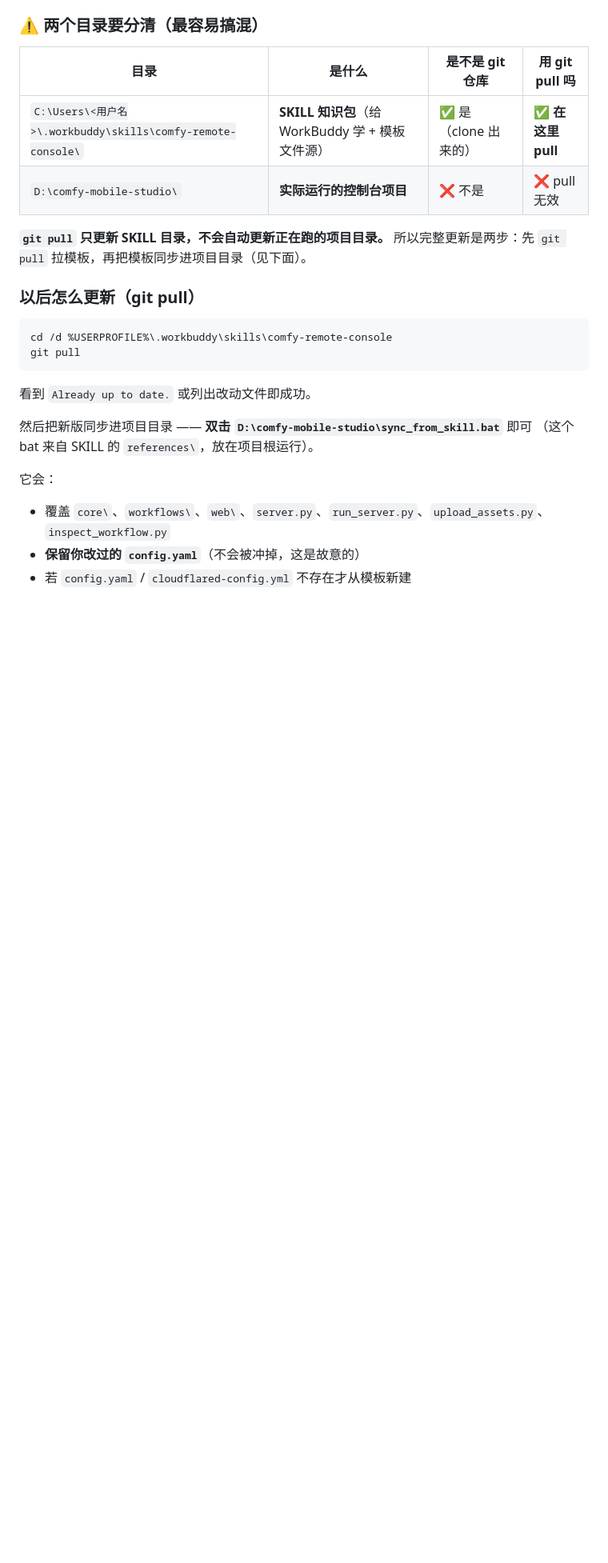
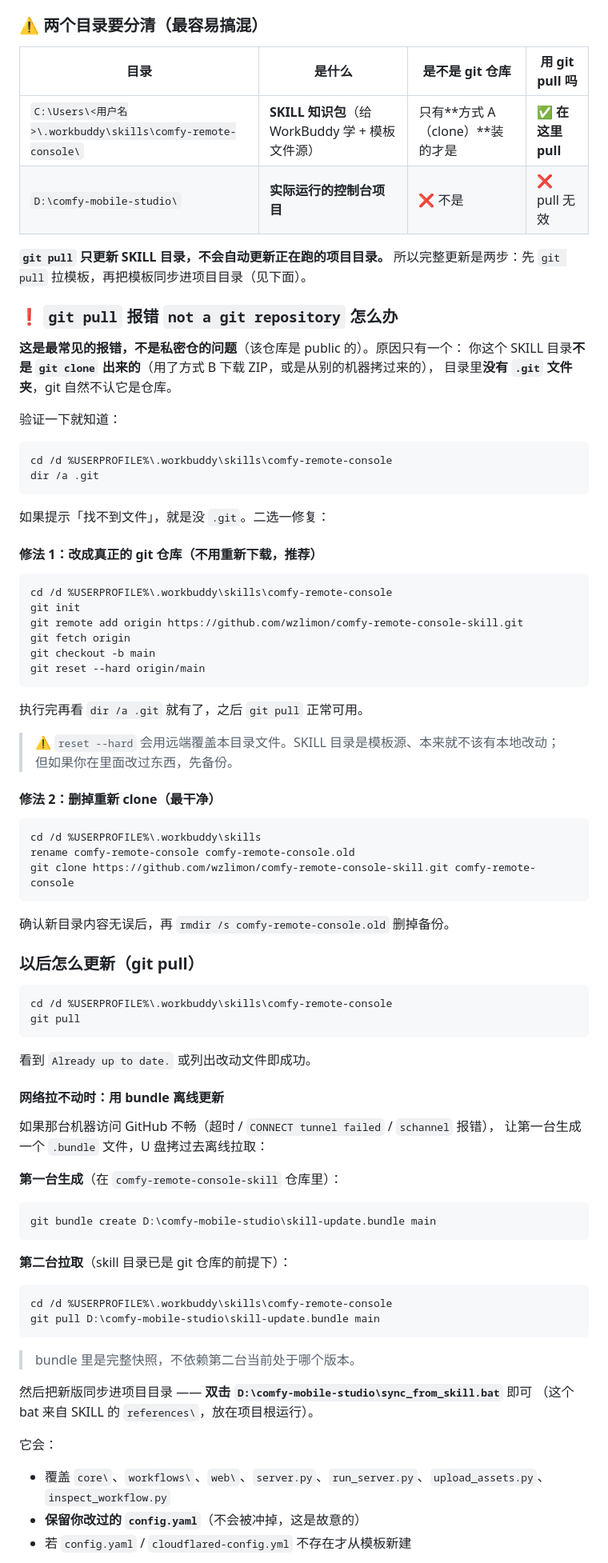
Before and after one commit to wzlimon/comfy-remote-console-skill, a Markdown page: references/NEW_MACHINE_GUIDE.md, the part around the change. Shown at 80% size. Rendered like a GitHub page; blank space fills up the shorter version.

Commit message:
docs: 补充 git pull 报 not a git repository 的两种修法 + bundle 离线更新方案

````diff
--- a/references/NEW_MACHINE_GUIDE.md
+++ b/references/NEW_MACHINE_GUIDE.md
@@ -36,11 +36,52 @@ git clone https://github.com/wzlimon/comfy-remote-console-skill.git "%USERPROFIL
 
 | 目录 | 是什么 | 是不是 git 仓库 | 用 git pull 吗 |
 |---|---|---|---|
-| `C:\Users\<用户名>\.workbuddy\skills\comfy-remote-console\` | **SKILL 知识包**（给 WorkBuddy 学 + 模板文件源） | ✅ 是（clone 出来的） | ✅ **在这里 pull** |
+| `C:\Users\<用户名>\.workbuddy\skills\comfy-remote-console\` | **SKILL 知识包**（给 WorkBuddy 学 + 模板文件源） | 只有**方式 A（clone）**装的才是 | ✅ **在这里 pull** |
 | `D:\comfy-mobile-studio\` | **实际运行的控制台项目** | ❌ 不是 | ❌ pull 无效 |
 
 **`git pull` 只更新 SKILL 目录，不会自动更新正在跑的项目目录。**
 所以完整更新是两步：先 `git pull` 拉模板，再把模板同步进项目目录（见下面）。
+
+### ❗ `git pull` 报错 `not a git repository` 怎么办
+
+**这是最常见的报错，不是私密仓的问题**（该仓库是 public 的）。原因只有一个：
+你这个 SKILL 目录**不是 `git clone` 出来的**（用了方式 B 下载 ZIP，或是从别的机器拷过来的），
+目录里**没有 `.git` 文件夹**，git 自然不认它是仓库。
+
+验证一下就知道：
+
+```bat
+cd /d %USERPROFILE%\.workbuddy\skills\comfy-remote-console
+dir /a .git
+```
+
+如果提示「找不到文件」，就是没 `.git`。二选一修复：
+
+#### 修法 1：改成真正的 git 仓库（不用重新下载，推荐）
+
+```bat
+cd /d %USERPROFILE%\.workbuddy\skills\comfy-remote-console
+git init
+git remote add origin https://github.com/wzlimon/comfy-remote-console-skill.git
+git fetch origin
+git checkout -b main
+git reset --hard origin/main
+```
+
+执行完再看 `dir /a .git` 就有了，之后 `git pull` 正常可用。
+
+> ⚠️ `reset --hard` 会用远端覆盖本目录文件。SKILL 目录是模板源、本来就不该有本地改动；
+> 但如果你在里面改过东西，先备份。
+
+#### 修法 2：删掉重新 clone（最干净）
+
+```bat
+cd /d %USERPROFILE%\.workbuddy\skills
+rename comfy-remote-console comfy-remote-console.old
+git clone https://github.com/wzlimon/comfy-remote-console-skill.git comfy-remote-console
+```
+
+确认新目录内容无误后，再 `rmdir /s comfy-remote-console.old` 删掉备份。
 
 ### 以后怎么更新（git pull）
 
@@ -50,6 +91,26 @@ git pull
 ```
 
 看到 `Already up to date.` 或列出改动文件即成功。
+
+#### 网络拉不动时：用 bundle 离线更新
+
+如果那台机器访问 GitHub 不畅（超时 / `CONNECT tunnel failed` / `schannel` 报错），
+让第一台生成一个 `.bundle` 文件，U 盘拷过去离线拉取：
+
+**第一台生成**（在 `comfy-remote-console-skill` 仓库里）：
+
+```bat
+git bundle create D:\comfy-mobile-studio\skill-update.bundle main
+```
+
+**第二台拉取**（skill 目录已是 git 仓库的前提下）：
+
+```bat
+cd /d %USERPROFILE%\.workbuddy\skills\comfy-remote-console
+git pull D:\comfy-mobile-studio\skill-update.bundle main
+```
+
+> bundle 里是完整快照，不依赖第二台当前处于哪个版本。
 
 然后把新版同步进项目目录 —— **双击 `D:\comfy-mobile-studio\sync_from_skill.bat`** 即可
 （这个 bat 来自 SKILL 的 `references\`，放在项目根运行）。
````
